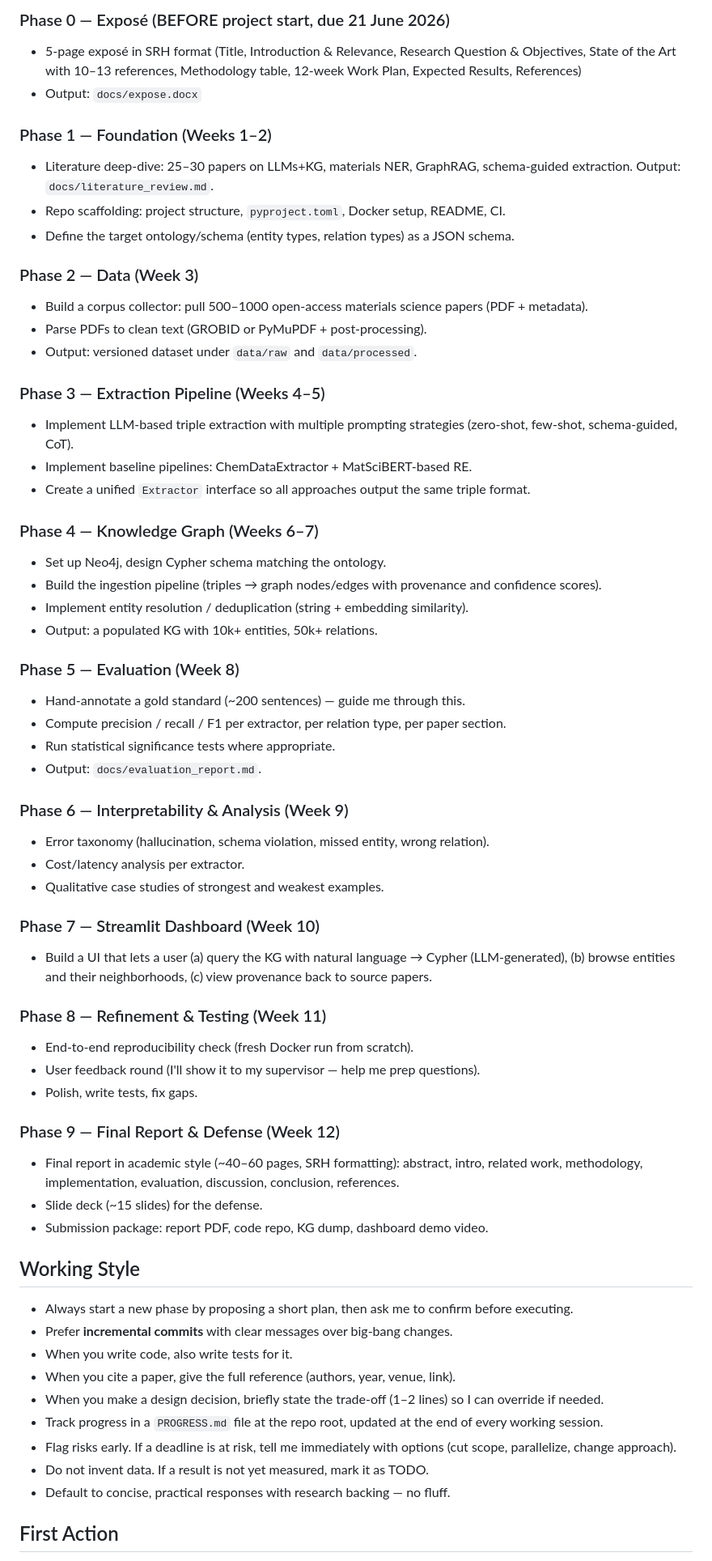
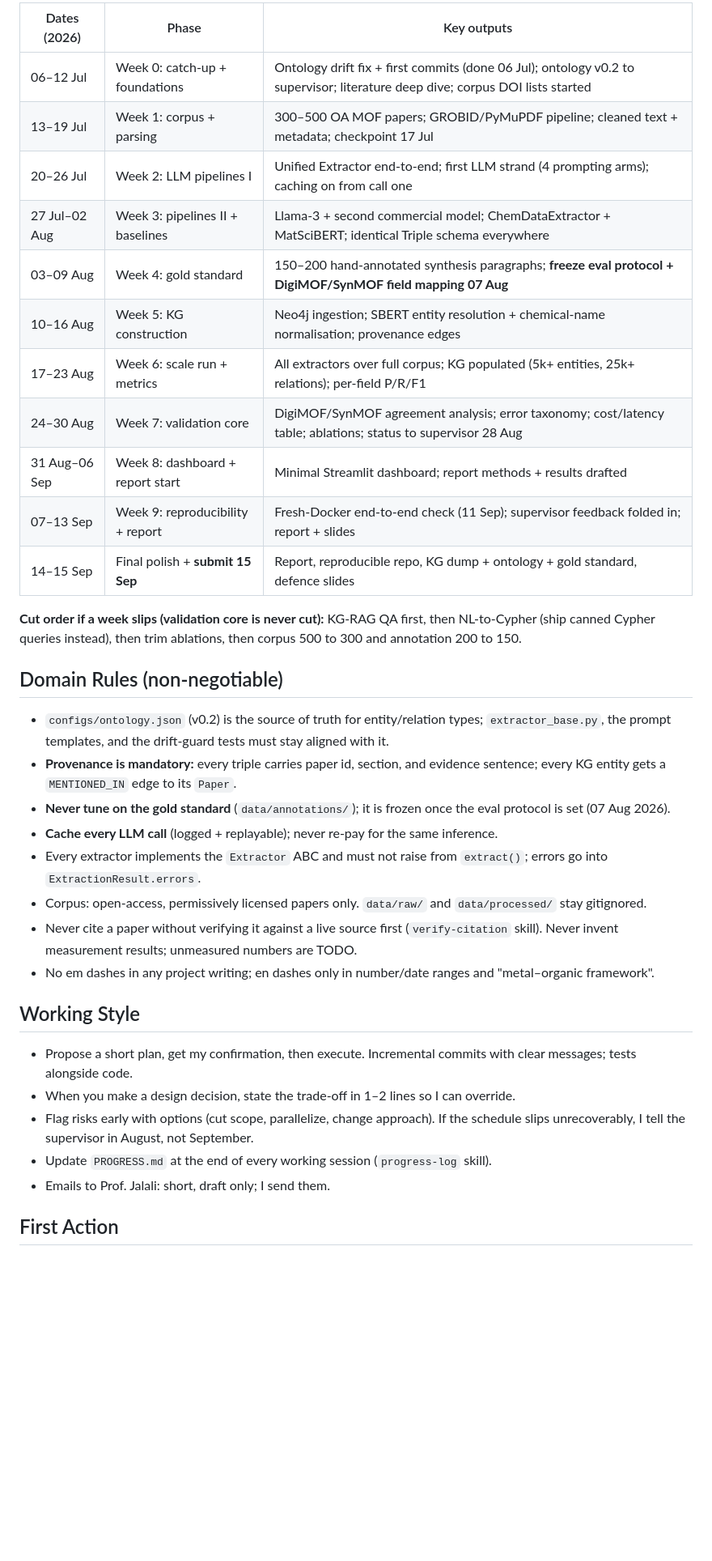
Before and after one commit to vivekdhakasd12/mof-synthesis-knowledge-graph, a Markdown page: docs/claude_code_prompt.md, the part around one of its changes. Shown at 81% size. GitHub-like rendering; blank space fills up the shorter version.

```diff
--- a/docs/claude_code_prompt.md
+++ b/docs/claude_code_prompt.md
@@ -38,62 +44,37 @@ Build an end-to-end pipeline that uses Large Language Models (LLMs) to extract s
 
-### Phase 0 — Exposé (BEFORE project start, due 21 June 2026)
-- 5-page exposé in SRH format (Title, Introduction & Relevance, Research Question & Objectives, State of the Art with 10–13 references, Methodology table, 12-week Work Plan, Expected Results, References)
-- Output: `docs/expose.docx`
+| Dates (2026) | Phase | Key outputs |
+|---|---|---|
+| 06–12 Jul | Week 0: catch-up + foundations | Ontology drift fix + first commits (done 06 Jul); ontology v0.2 to supervisor; literature deep dive; corpus DOI lists started |
+| 13–19 Jul | Week 1: corpus + parsing | 300–500 OA MOF papers; GROBID/PyMuPDF pipeline; cleaned text + metadata; checkpoint 17 Jul |
+| 20–26 Jul | Week 2: LLM pipelines I | Unified Extractor end-to-end; first LLM strand (4 prompting arms); caching on from call one |
+| 27 Jul–02 Aug | Week 3: pipelines II + baselines | Llama-3 + second commercial model; ChemDataExtractor + MatSciBERT; identical Triple schema everywhere |
+| 03–09 Aug | Week 4: gold standard | 150–200 hand-annotated synthesis paragraphs; **freeze eval protocol + DigiMOF/SynMOF field mapping 07 Aug** |
+| 10–16 Aug | Week 5: KG construction | Neo4j ingestion; SBERT entity resolution + chemical-name normalisation; provenance edges |
+| 17–23 Aug | Week 6: scale run + metrics | All extractors over full corpus; KG populated (5k+ entities, 25k+ relations); per-field P/R/F1 |
+| 24–30 Aug | Week 7: validation core | DigiMOF/SynMOF agreement analysis; error taxonomy; cost/latency table; ablations; status to supervisor 28 Aug |
+| 31 Aug–06 Sep | Week 8: dashboard + report start | Minimal Streamlit dashboard; report methods + results drafted |
+| 07–13 Sep | Week 9: reproducibility + report | Fresh-Docker end-to-end check (11 Sep); supervisor feedback folded in; report + slides |
+| 14–15 Sep | Final polish + **submit 15 Sep** | Report, reproducible repo, KG dump + ontology + gold standard, defence slides |
 
-### Phase 1 — Foundation (Weeks 1–2)
-- Literature deep-dive: 25–30 papers on LLMs+KG, materials NER, GraphRAG, schema-guided extraction. Output: `docs/literature_review.md`.
-- Repo scaffolding: project structure, `pyproject.toml`, Docker setup, README, CI.
-- Define the target ontology/schema (entity types, relation types) as a JSON schema.
+**Cut order if a week slips (validation core is never cut):** KG-RAG QA first, then NL-to-Cypher (ship canned Cypher queries instead), then trim ablations, then corpus 500 to 300 and annotation 200 to 150.
 
-### Phase 2 — Data (Week 3)
-- Build a corpus collector: pull 500–1000 open-access materials science papers (PDF + metadata).
-- Parse PDFs to clean text (GROBID or PyMuPDF + post-processing).
-- Output: versioned dataset under `data/raw` and `data/processed`.
+## Domain Rules (non-negotiable)
 
-### Phase 3 — Extraction Pipeline (Weeks 4–5)
-- Implement LLM-based triple extraction with multiple prompting strategies (zero-shot, few-shot, schema-guided, CoT).
-- Implement baseline pipelines: ChemDataExtractor + MatSciBERT-based RE.
-- Create a unified `Extractor` interface so all approaches output the same triple format.
-
-### Phase 4 — Knowledge Graph (Weeks 6–7)
-- Set up Neo4j, design Cypher schema matching the ontology.
-- Build the ingestion pipeline (triples → graph nodes/edges with provenance and confidence scores).
-- Implement entity resolution / deduplication (string + embedding similarity).
-- Output: a populated KG with 10k+ entities, 50k+ relations.
-
-### Phase 5 — Evaluation (Week 8)
-- Hand-annotate a gold standard (~200 sentences) — guide me through this.
-- Compute precision / recall / F1 per extractor, per relation type, per paper section.
-- Run statistical significance tests where appropriate.
-- Output: `docs/evaluation_report.md`.
-
-### Phase 6 — Interpretability & Analysis (Week 9)
-- Error taxonomy (hallucination, schema violation, missed entity, wrong relation).
-- Cost/latency analysis per extractor.
-- Qualitative case studies of strongest and weakest examples.
-
-### Phase 7 — Streamlit Dashboard (Week 10)
-- Build a UI that lets a user (a) query the KG with natural language → Cypher (LLM-generated), (b) browse entities and their neighborhoods, (c) view provenance back to source papers.
-
-### Phase 8 — Refinement & Testing (Week 11)
-- End-to-end reproducibility check (fresh Docker run from scratch).
-- User feedback round (I'll show it to my supervisor — help me prep questions).
-- Polish, write tests, fix gaps.
-
-### Phase 9 — Final Report & Defense (Week 12)
-- Final report in academic style (~40–60 pages, SRH formatting): abstract, intro, related work, methodology, implementation, evaluation, discussion, conclusion, references.
-- Slide deck (~15 slides) for the defense.
-- Submission package: report PDF, code repo, KG dump, dashboard demo video.
+- `configs/ontology.json` (v0.2) is the source of truth for entity/relation types; `extractor_base.py`, the prompt templates, and the drift-guard tests must stay aligned with it.
+- **Provenance is mandatory:** every triple carries paper id, section, and evidence sentence; every KG entity gets a `MENTIONED_IN` edge to its `Paper`.
+- **Never tune on the gold standard** (`data/annotations/`); it is frozen once the eval protocol is set (07 Aug 2026).
+- **Cache every LLM call** (logged + replayable); never re-pay for the same inference.
+- Every extractor implements the `Extractor` ABC and must not raise from `extract()`; errors go into `ExtractionResult.errors`.
+- Corpus: open-access, permissively licensed papers only. `data/raw/` and `data/processed/` stay gitignored.
+- Never cite a paper without verifying it against a live source first (`verify-citation` skill). Never invent measurement results; unmeasured numbers are TODO.
+- No em dashes in any project writing; en dashes only in number/date ranges and "metal–organic framework".
 
 ## Working Style
-- Always start a new phase by proposing a short plan, then ask me to confirm before executing.
-- Prefer **incremental commits** with clear messages over big-bang changes.
-- When you write code, also write tests for it.
-- When you cite a paper, give the full reference (authors, year, venue, link).
-- When you make a design decision, briefly state the trade-off (1–2 lines) so I can override if needed.
-- Track progress in a `PROGRESS.md` file at the repo root, updated at the end of every working session.
-- Flag risks early. If a deadline is at risk, tell me immediately with options (cut scope, parallelize, change approach).
-- Do not invent data. If a result is not yet measured, mark it as TODO.
-- Default to concise, practical responses with research backing — no fluff.
+
+- Propose a short plan, get my confirmation, then execute. Incremental commits with clear messages; tests alongside code.
+- When you make a design decision, state the trade-off in 1–2 lines so I can override.
+- Flag risks early with options (cut scope, parallelize, change approach). If the schedule slips unrecoverably, I tell the supervisor in August, not September.
+- Update `PROGRESS.md` at the end of every working session (`progress-log` skill).
+- Emails to Prof. Jalali: short, draft only; I send them.
 
 ## First Action
```
Also changed, not shown: other parts of docs/claude_code_prompt.md (+30 -26 lines).
